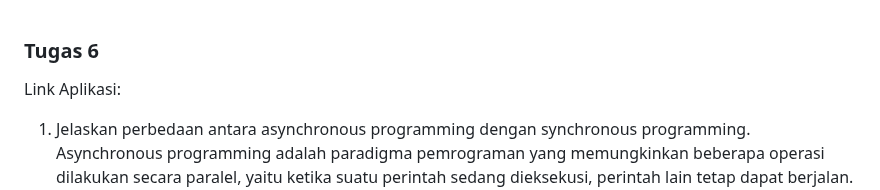
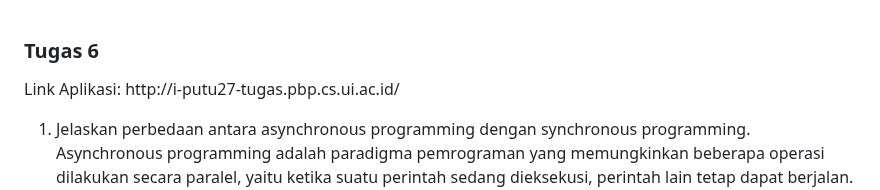
Before and after one commit to kimiagastya/inventoire, a Markdown page: README.md, the part around the change. Rendered like a GitHub page.

```diff
--- a/README.md
+++ b/README.md
@@ -1,5 +1,5 @@
 <h3>Tugas 6</h3>
-Link Aplikasi:
+Link Aplikasi: http://i-putu27-tugas.pbp.cs.ui.ac.id/
 
  1. Jelaskan perbedaan antara asynchronous programming dengan synchronous programming. <br>
     Asynchronous programming adalah paradigma pemrograman yang memungkinkan beberapa operasi dilakukan secara paralel, yaitu ketika suatu perintah sedang dieksekusi, perintah lain tetap dapat berjalan.
```
